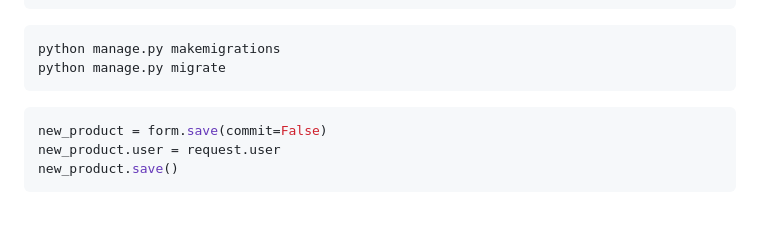
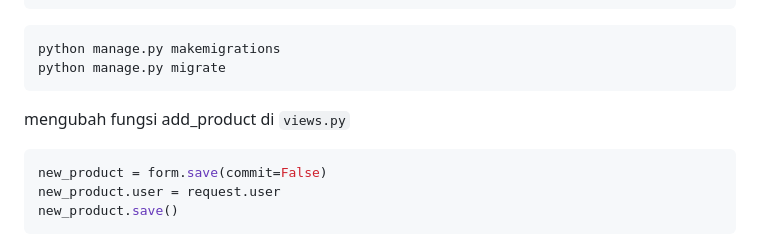
Before and after one commit to MakarimZufar/SecondChance, a Markdown page: README.md, the part around the change. Rendered like a GitHub page; blank space fills up the shorter version.

````diff
--- a/README.md
+++ b/README.md
@@ -803,6 +803,8 @@ python manage.py makemigrations
 python manage.py migrate
 ```
 
+mengubah fungsi add_product di `views.py`
+
 ```python
 new_product = form.save(commit=False)
 new_product.user = request.user
````
